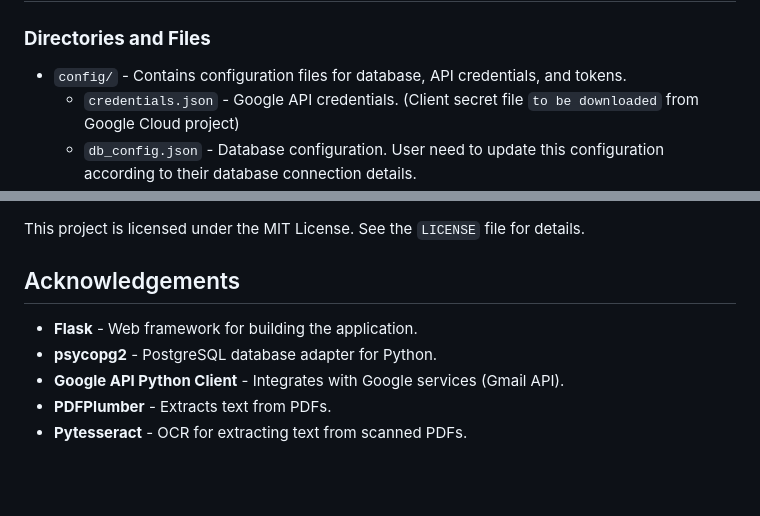
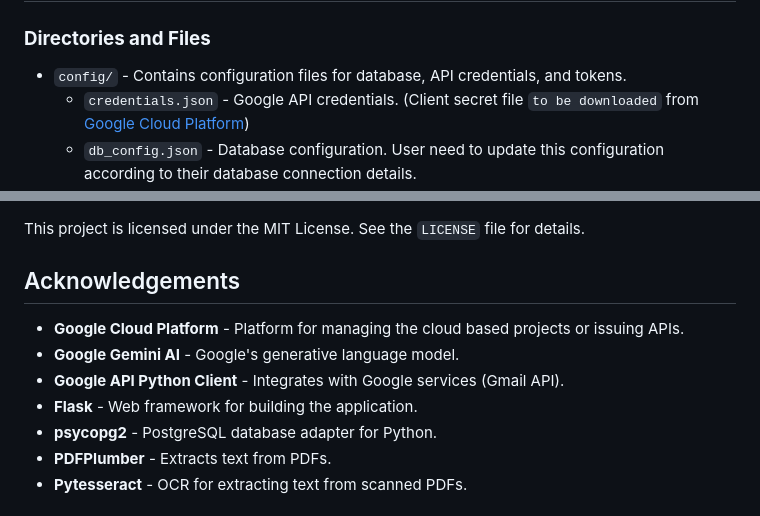
Before and after one commit to rajaatreja/AI-Integrated-Invoice-Analyzer, a Markdown page: README.md, 2 parts joined by grey strips. Rendered like a GitHub page; blank space fills up the shorter version.

```diff
--- a/README.md
+++ b/README.md
@@ -9,5 +9,5 @@ This project is a web application that processes email invoices through API, ext
 ### **Directories and Files**
 
 - `config/` - Contains configuration files for database, API credentials, and tokens.
-  - `credentials.json` - Google API credentials. (Client secret file `to be downloaded` from Google Cloud project)
+  - `credentials.json` - Google API credentials. (Client secret file `to be downloaded` from [Google Cloud Platform](https://console.cloud.google.com/apis/credentials))
   - `db_config.json` - Database configuration. User need to update this configuration according to their database connection details.
@@ -99,9 +99,11 @@ This project is licensed under the MIT License. See the `LICENSE` file for detai
 
 ## Acknowledgements
 
+- **Google Cloud Platform** - Platform for managing the cloud based projects or issuing APIs.
+- **Google Gemini AI** - Google's generative language model.
+- **Google API Python Client** - Integrates with Google services (Gmail API).
 - **Flask** - Web framework for building the application.
 - **psycopg2** - PostgreSQL database adapter for Python.
-- **Google API Python Client** - Integrates with Google services (Gmail API).
 - **PDFPlumber** - Extracts text from PDFs.
 - **Pytesseract** - OCR for extracting text from scanned PDFs.
 
```
Also changed, not shown: other parts of README.md (+1 -1 lines).
